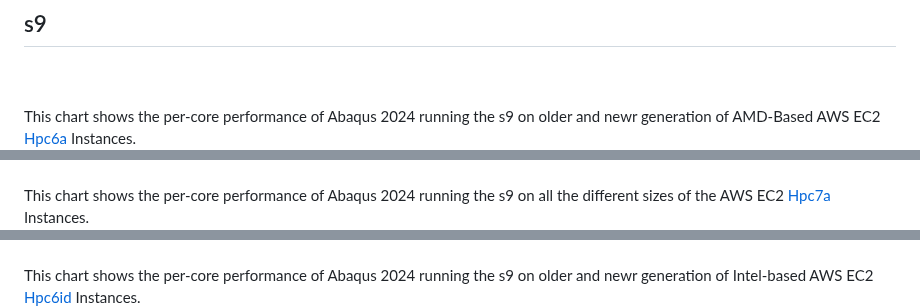
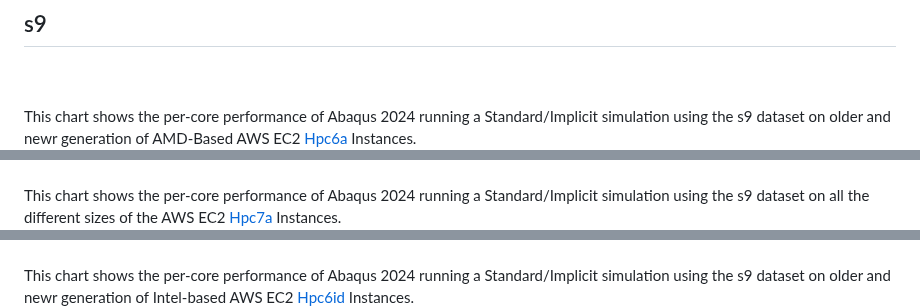
Before and after one commit to aws-samples/hpc-applications, a Markdown page: apps/Abaqus/README.md, 3 parts joined by grey strips. Rendered like a GitHub page.

```diff
--- a/apps/Abaqus/README.md
+++ b/apps/Abaqus/README.md
@@ -109,13 +109,13 @@ This chart shows the per-core performance of Abaqus 2024 running the s4e on olde
 ## s9
 
 <br><br>
-This chart shows the per-core performance of Abaqus 2024 running the s9 on older and newr generation of AMD-Based AWS EC2 [Hpc6a](https://aws.amazon.com/ec2/instance-types/hpc6a/) Instances.
+This chart shows the per-core performance of Abaqus 2024 running a Standard/Implicit simulation using the s9 dataset on older and newr generation of AMD-Based AWS EC2 [Hpc6a](https://aws.amazon.com/ec2/instance-types/hpc6a/) Instances.
 ![Abaqus 2024 X core Performance on AMD-based instances](https://github.com/aws-samples/hpc-applications/blob/main/Doc/img/Abaqus/Abaqus-s9-Hpc6aVsHpc7a.png)
 <br><br>
-This chart shows the per-core performance of Abaqus 2024 running the s9 on all the different sizes of the AWS EC2 [Hpc7a](https://aws.amazon.com/ec2/instance-types/hpc7a/) Instances.
+This chart shows the per-core performance of Abaqus 2024 running a Standard/Implicit simulation using the s9 dataset on all the different sizes of the AWS EC2 [Hpc7a](https://aws.amazon.com/ec2/instance-types/hpc7a/) Instances.
 ![Abaqus 2024 X core Performance on AMD-based instances](https://github.com/aws-samples/hpc-applications/blob/main/Doc/img/Abaqus/Abaqus-s9-Hpc7a.png)
 <br><br>
-This chart shows the per-core performance of Abaqus 2024 running the s9 on older and newr generation of Intel-based AWS EC2 [Hpc6id](https://aws.amazon.com/ec2/instance-types/hpc6id/) Instances.
+This chart shows the per-core performance of Abaqus 2024 running a Standard/Implicit simulation using the s9 dataset on older and newr generation of Intel-based AWS EC2 [Hpc6id](https://aws.amazon.com/ec2/instance-types/hpc6id/) Instances.
 ![Abaqus 2024 X core Performance on Intel-based instances](https://github.com/aws-samples/hpc-applications/blob/main/Doc/img/Abaqus/Abaqus-s9-Hpc6id.png)
 
 
```
Also changed, not shown: other parts of apps/Abaqus/README.md (+13 -4 lines), Doc/img/Abaqus/Abaqus-e14_DropTest_v0-1-Hpc6avsHpc7a.png (added), Doc/img/Abaqus/Abaqus-e14_DropTest_v0-1-Hpc6id.png (added), Doc/img/Abaqus/Abaqus-e14_DropTest_v0-1-Hpc7a.png (added).
